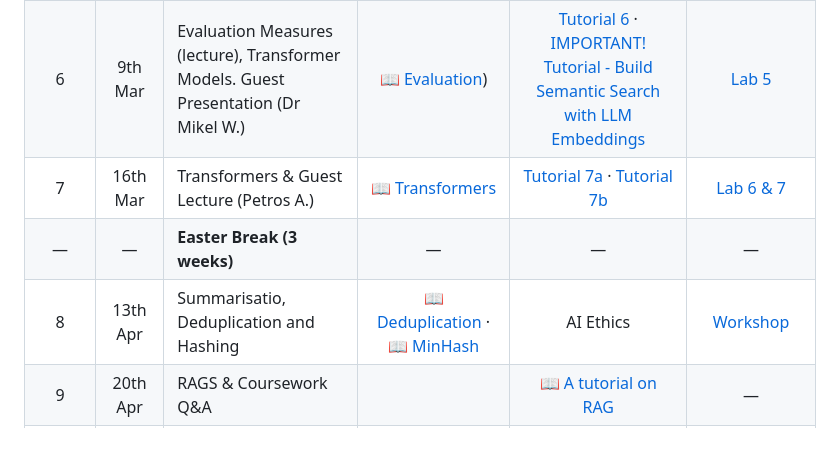
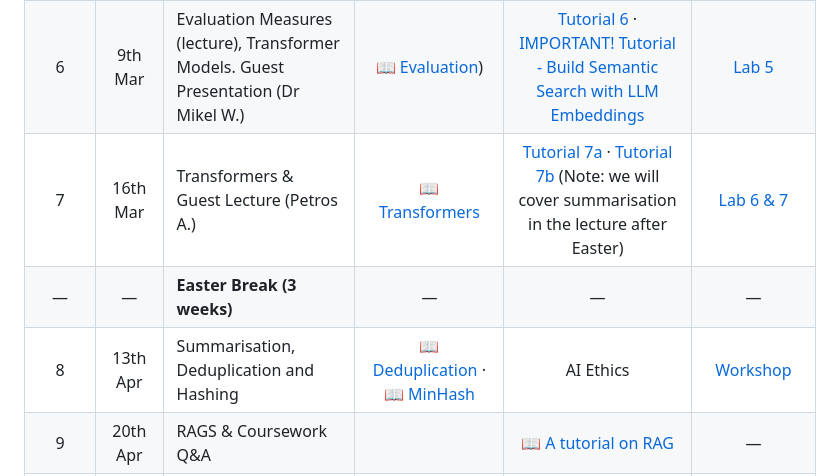
Before and after one commit to gcosma/COP509, a Markdown page: README.md, the part around the change. Drawn GitHub-style; blank space fills up the shorter version.

Commit message:
Fix typos in README schedule

```diff
--- a/README.md
+++ b/README.md
@@ -35,9 +35,9 @@ About the module [COP509-NLP](https://lucas.lboro.ac.uk/pub-apx/f?p=510:SPECIFIC
 | 4 | 23th Feb | Similarity & Guest Lecture (Dr Mikel W.) | [📖 Similarity](https://github.com/gcosma/COP509/tree/main/Slides/5.Similarity.pdf) | [How to build a chatbot (Dr. Mikel W.)](https://github.com/gcosma/COP509/tree/main/COP509-chat-app-lab)  | How to build a chatbot (lab) (Dr. Mikel W.) |
 | 5 | 2nd Mar | LSI for Information Retrieval & Evaluation Measures (lab only) | [📖 LSI(P1)](https://github.com/gcosma/COP509/blob/main/Slides/6a.LSIPart1.pdf) [📖 LSI(P2)](https://github.com/gcosma/COP509/blob/main/Slides/6b.LSIPart2.pdf) |  [Tutorial 4](https://github.com/gcosma/COP509/blob/main/Tutorials/Tutorial4LSA.ipynb) · [Tutorial 5](https://github.com/gcosma/COP509/blob/main/Tutorials/Tutorial5PlotRecallPrecision.ipynb) | [Lab 4a](#week-4-lsi-for-information-retrieval) · [Lab 4b](#week-5-evaluation-measures) |
 | 6 | 9th Mar | Evaluation Measures (lecture), Transformer Models. Guest Presentation (Dr Mikel W.) |  [📖 Evaluation](https://github.com/gcosma/COP509/blob/main/Slides/7.EvaluationMeasures.pdf))  | [Tutorial 6](https://github.com/gcosma/COP509/blob/main/Tutorials/Tutorial6UsingBERTfortheFirstTime.ipynb) · [IMPORTANT! Tutorial - Build Semantic Search with LLM Embeddings](https://share.google/VvmxWPEuUbD5VTnLs)| [Lab 5](#week-6-transformer-models)|
-| 7 | 16th Mar | Transformers & Guest Lecture (Petros A.) | [📖 Transformers](https://github.com/gcosma/COP509/tree/main/Slides/8.TransformerModels.pdf) | [Tutorial 7a](https://github.com/gcosma/COP509/blob/main/Tutorials/Tutorial7Summarization_with_user_pasted_data.ipynb) · [Tutorial 7b](https://github.com/gcosma/COP509/blob/main/Tutorials/Tutorial8Summarization.ipynb) | [Lab 6 & 7](#week-7-text-summarisation) |
+| 7 | 16th Mar | Transformers & Guest Lecture (Petros A.) | [📖 Transformers](https://github.com/gcosma/COP509/tree/main/Slides/8.TransformerModels.pdf) | [Tutorial 7a](https://github.com/gcosma/COP509/blob/main/Tutorials/Tutorial7Summarization_with_user_pasted_data.ipynb) · [Tutorial 7b](https://github.com/gcosma/COP509/blob/main/Tutorials/Tutorial8Summarization.ipynb) (Note: we will cover summarisation in the lecture after Easter) | [Lab 6 & 7](#week-7-text-summarisation) |
 | — | — | **Easter Break (3 weeks)** | — | — | — |
-| 8 | 13th Apr | Summarisatio, Deduplication and Hashing | [📖 Deduplication](https://github.com/gcosma/COP509/tree/main/Slides/10.DeduplicatingTrainingData.pdf) · [📖 MinHash](https://github.com/gcosma/COP509/tree/main/Slides/Optional:MinHash.pdf) | AI Ethics | [Workshop](#week-8-deduplication) |
+| 8 | 13th Apr | Summarisation, Deduplication and Hashing | [📖 Deduplication](https://github.com/gcosma/COP509/tree/main/Slides/10.DeduplicatingTrainingData.pdf) · [📖 MinHash](https://github.com/gcosma/COP509/tree/main/Slides/Optional:MinHash.pdf) | AI Ethics | [Workshop](#week-8-deduplication) |
 | 9 | 20th Apr | RAGS & Coursework Q&A |  | [📖 A tutorial on RAG](https://github.com/gcosma/COP509/blob/main/Tutorials/TutorialRAG.ipynb) | — |
 | 10 | 27th Apr | Coursework Q&A | — | — | — |
 
```
